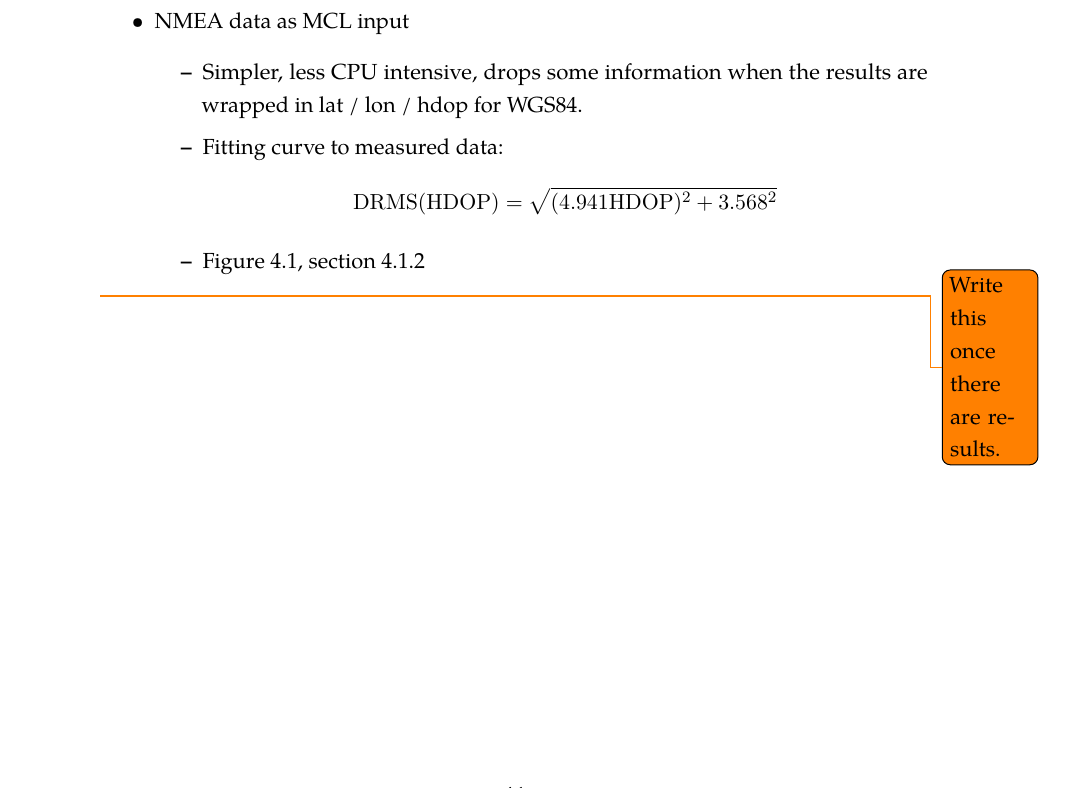
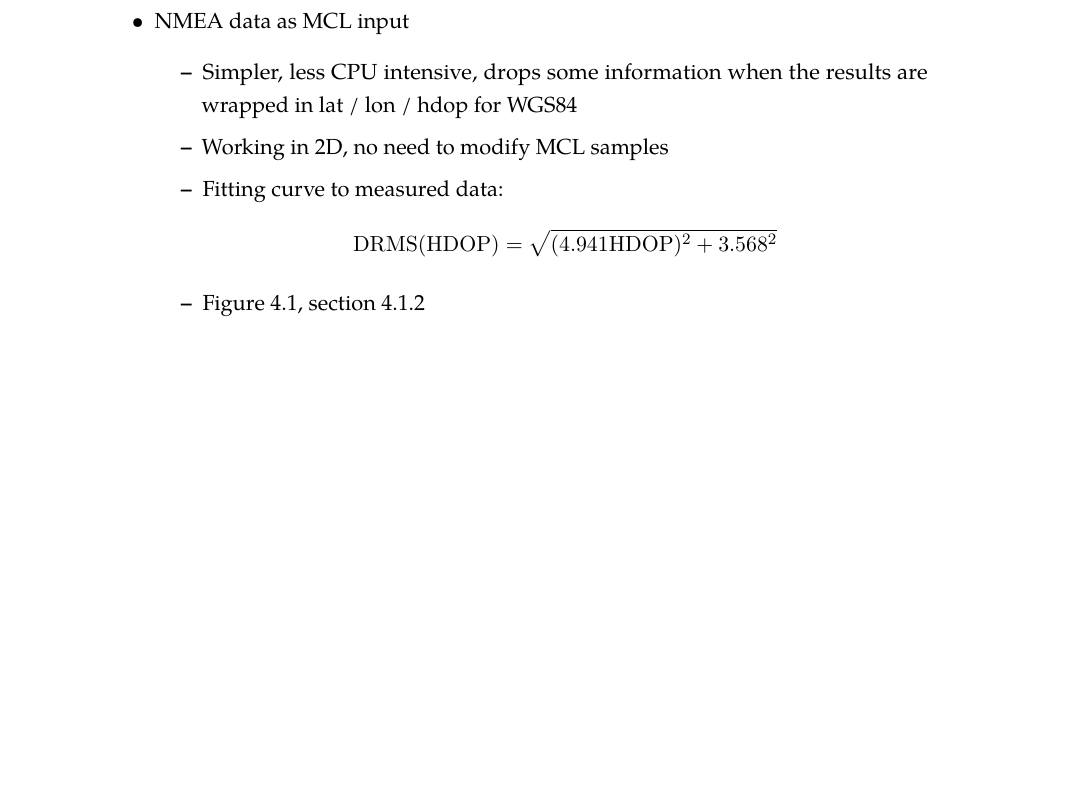
Before and after one commit to bluecube/thesis, a LaTeX thesis (text/thesis.tex, which reads text/tex/tldr.tex): part of page 51 of 51, cut so that both start at the same text, the shorter picture padded with empty space. Compiled offline with pdfLaTeX.

Commit message:
text: Minor changes in TL;DR

```diff
--- a/text/tex/tldr.tex
+++ b/text/tex/tldr.tex
@@ -17,7 +17,8 @@ Communication with GPS receiver
 NMEA data as MCL input
 \begin{itemize}
     \item Simpler, less CPU intensive, drops some information when the results are
-    wrapped in lat / lon / hdop for WGS84.
+    wrapped in lat / lon / hdop for WGS84
+    \item Working in 2D, no need to modify MCL samples
     \item
         Fitting curve to measured data:
         \begin{equation*}
@@ -27,4 +28,3 @@ NMEA data as MCL input
 \end{itemize}
 
 \end{itemize}
-\todo{Write this once there are results.}
```
